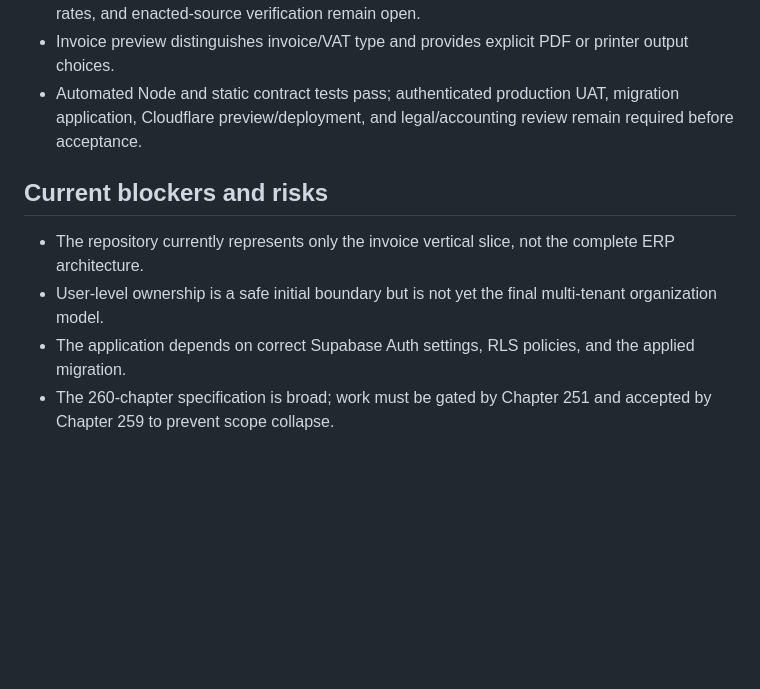
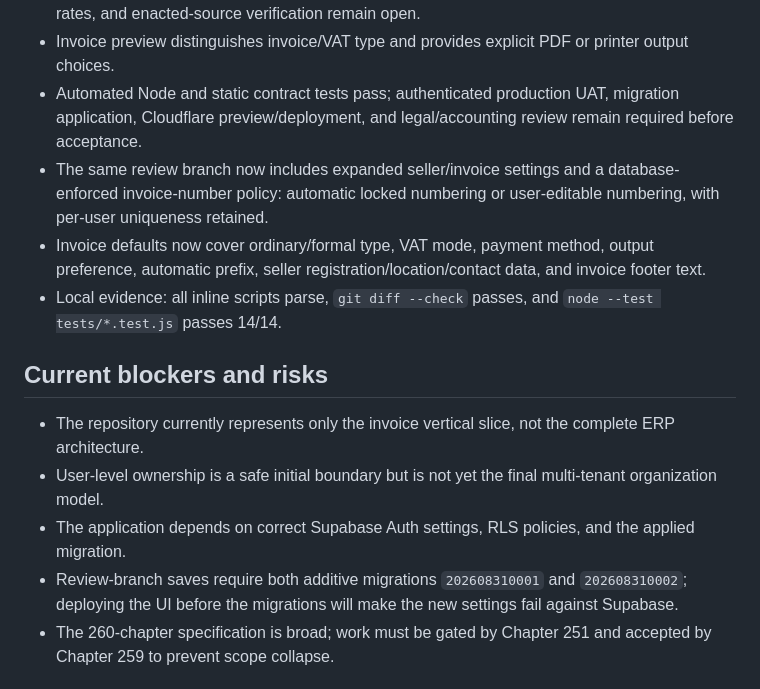
Before and after one commit to davoodmehraban89/Finora-Invoice, a Markdown page: PROJECT_STATUS.md, the part around one of its changes. Drawn GitHub-style; blank space fills up the shorter version.

Commit message:
feat: expand invoice settings (PROJECT_STATUS.md)

```diff
--- a/PROJECT_STATUS.md
+++ b/PROJECT_STATUS.md
@@ -62,12 +62,16 @@ Finora is not limited to invoicing. The complete scope is governed by `Finora_Ma
 - The 1405 general VAT profile is provisionally set to 10% as requested; exemptions, special rates, and enacted-source verification remain open.
 - Invoice preview distinguishes invoice/VAT type and provides explicit PDF or printer output choices.
 - Automated Node and static contract tests pass; authenticated production UAT, migration application, Cloudflare preview/deployment, and legal/accounting review remain required before acceptance.
+- The same review branch now includes expanded seller/invoice settings and a database-enforced invoice-number policy: automatic locked numbering or user-editable numbering, with per-user uniqueness retained.
+- Invoice defaults now cover ordinary/formal type, VAT mode, payment method, output preference, automatic prefix, seller registration/location/contact data, and invoice footer text.
+- Local evidence: all inline scripts parse, `git diff --check` passes, and `node --test tests/*.test.js` passes 14/14.
 
 ## Current blockers and risks
 
 - The repository currently represents only the invoice vertical slice, not the complete ERP architecture.
 - User-level ownership is a safe initial boundary but is not yet the final multi-tenant organization model.
 - The application depends on correct Supabase Auth settings, RLS policies, and the applied migration.
+- Review-branch saves require both additive migrations `202608310001` and `202608310002`; deploying the UI before the migrations will make the new settings fail against Supabase.
 - The 260-chapter specification is broad; work must be gated by Chapter 251 and accepted by Chapter 259 to prevent scope collapse.
 
 ## Safest next action
```
Also changed, not shown: other parts of PROJECT_STATUS.md (+1 -1 lines).
